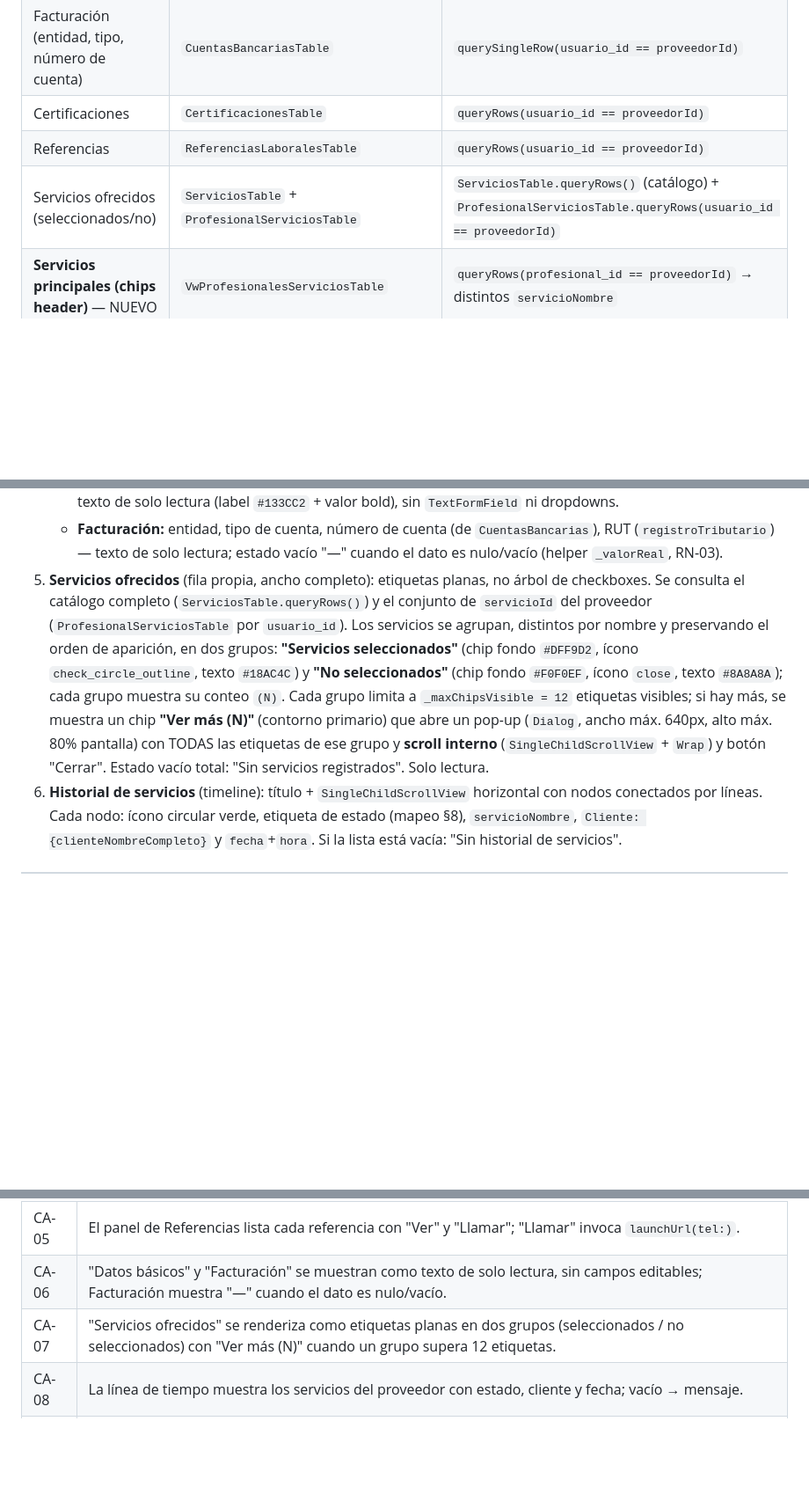
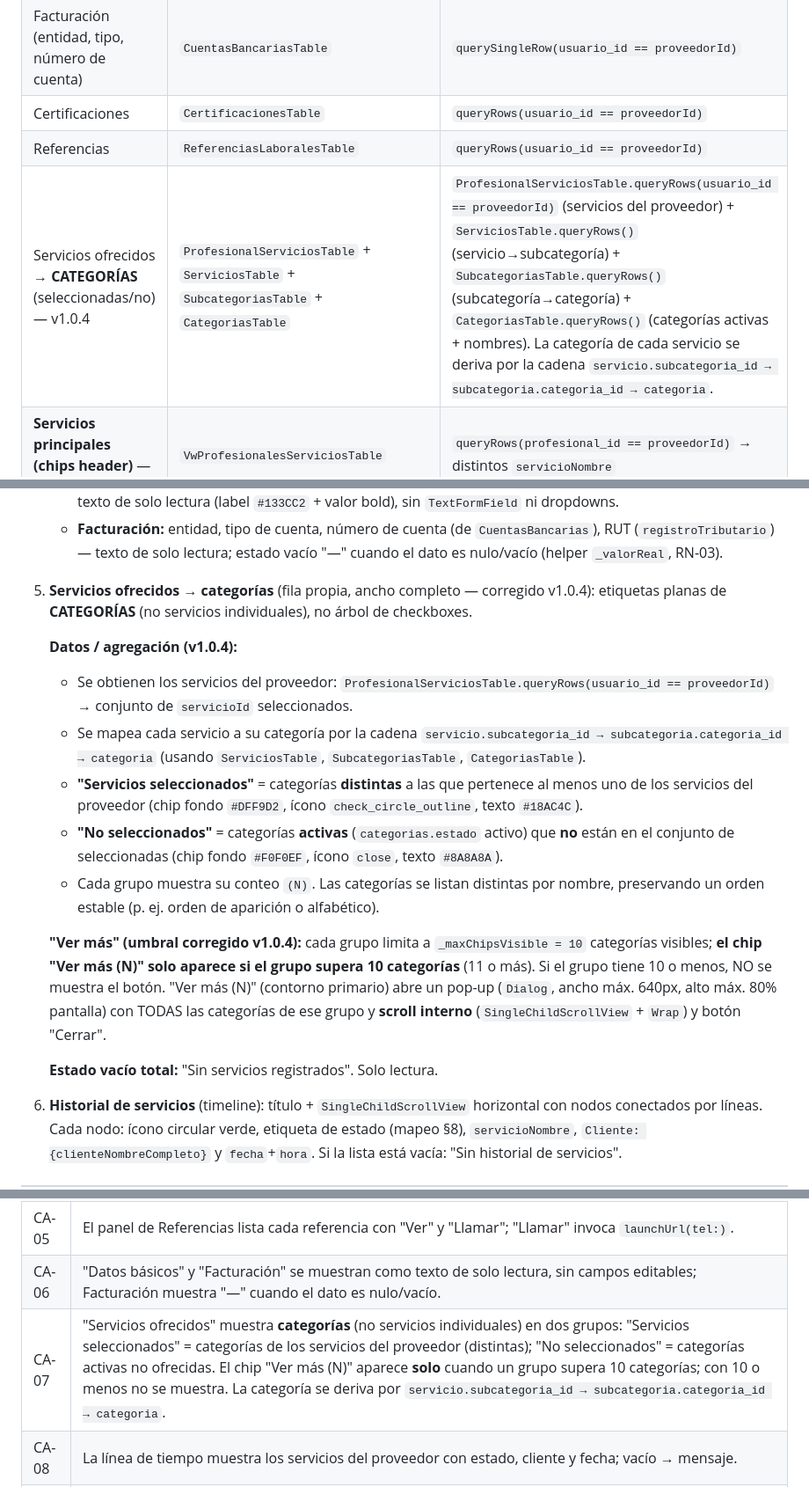
Before and after one commit to NoCodeHero83/hulpadmin, a Markdown page: docs/specs/REQ-005_spec.md, 3 parts joined by grey strips. Shown at 88% size. GitHub-like rendering; blank space fills up the shorter version.

Commit message:
docs(spec): REQ-005 v1.0.4 — Servicios ofrecidos shows categories, not services  - selected group = distinct categories of provider's services - not-selected group = active categories the provider doesn't offer - derive category via servicios.subcategoria_id -> subcategorias.categoria_id -> categorias - "Ver más" threshold lowered 12 -> 10 (button only when group > 10)
- selected group = distinct categories of provider's services
- not-selected group = active categories the provider doesn't offer
- derive category via servicios.subcategoria_id -> subcategorias.categoria_id -> categorias
- "Ver más" threshold lowered 12 -> 10 (button only when group > 10)

```diff
--- a/docs/specs/REQ-005_spec.md
+++ b/docs/specs/REQ-005_spec.md
@@ -81,7 +82,7 @@ El **feature de documentos** (Zona A registro + Zona B certificaciones, Ver/Desc
 | Facturación (entidad, tipo, número de cuenta) | `CuentasBancariasTable` | `querySingleRow(usuario_id == proveedorId)` |
 | Certificaciones | `CertificacionesTable` | `queryRows(usuario_id == proveedorId)` |
 | Referencias | `ReferenciasLaboralesTable` | `queryRows(usuario_id == proveedorId)` |
-| Servicios ofrecidos (seleccionados/no) | `ServiciosTable` + `ProfesionalServiciosTable` | `ServiciosTable.queryRows()` (catálogo) + `ProfesionalServiciosTable.queryRows(usuario_id == proveedorId)` |
+| Servicios ofrecidos → **CATEGORÍAS** (seleccionadas/no) — v1.0.4 | `ProfesionalServiciosTable` + `ServiciosTable` + `SubcategoriasTable` + `CategoriasTable` | `ProfesionalServiciosTable.queryRows(usuario_id == proveedorId)` (servicios del proveedor) + `ServiciosTable.queryRows()` (servicio→subcategoría) + `SubcategoriasTable.queryRows()` (subcategoría→categoría) + `CategoriasTable.queryRows()` (categorías activas + nombres). La categoría de cada servicio se deriva por la cadena `servicio.subcategoria_id → subcategoria.categoria_id → categoria`. |
 | **Servicios principales (chips header)** — NUEVO | `VwProfesionalesServiciosTable` | `queryRows(profesional_id == proveedorId)` → distintos `servicioNombre` |
 | **Historial de servicios (timeline)** — NUEVO | `VwSolicitudesServiciosCompletaTable` | `queryRows(profesional_id == proveedorId)` |
 
@@ -120,7 +121,18 @@ Paleta tomada de `FlutterFlowTheme` y de los colores ya usados en el proyecto:
 4. **Fila inferior** (`Row` de 2 columnas, responsivo a `Column`):
    - **Datos básicos:** tipo de documento, número de documento, instagram, facebook, dirección, país — como texto de solo lectura (label `#133CC2` + valor bold), sin `TextFormField` ni dropdowns.
    - **Facturación:** entidad, tipo de cuenta, número de cuenta (de `CuentasBancarias`), RUT (`registroTributario`) — texto de solo lectura; estado vacío "—" cuando el dato es nulo/vacío (helper `_valorReal`, RN-03).
-5. **Servicios ofrecidos** (fila propia, ancho completo): etiquetas planas, no árbol de checkboxes. Se consulta el catálogo completo (`ServiciosTable.queryRows()`) y el conjunto de `servicioId` del proveedor (`ProfesionalServiciosTable` por `usuario_id`). Los servicios se agrupan, distintos por nombre y preservando el orden de aparición, en dos grupos: **"Servicios seleccionados"** (chip fondo `#DFF9D2`, ícono `check_circle_outline`, texto `#18AC4C`) y **"No seleccionados"** (chip fondo `#F0F0EF`, ícono `close`, texto `#8A8A8A`); cada grupo muestra su conteo `(N)`. Cada grupo limita a `_maxChipsVisible = 12` etiquetas visibles; si hay más, se muestra un chip **"Ver más (N)"** (contorno primario) que abre un pop-up (`Dialog`, ancho máx. 640px, alto máx. 80% pantalla) con TODAS las etiquetas de ese grupo y **scroll interno** (`SingleChildScrollView` + `Wrap`) y botón "Cerrar". Estado vacío total: "Sin servicios registrados". Solo lectura.
+5. **Servicios ofrecidos → categorías** (fila propia, ancho completo — corregido v1.0.4): etiquetas planas de **CATEGORÍAS** (no servicios individuales), no árbol de checkboxes.
+
+   **Datos / agregación (v1.0.4):**
+   - Se obtienen los servicios del proveedor: `ProfesionalServiciosTable.queryRows(usuario_id == proveedorId)` → conjunto de `servicioId` seleccionados.
+   - Se mapea cada servicio a su categoría por la cadena `servicio.subcategoria_id → subcategoria.categoria_id → categoria` (usando `ServiciosTable`, `SubcategoriasTable`, `CategoriasTable`).
+   - **"Servicios seleccionados"** = categorías **distintas** a las que pertenece al menos uno de los servicios del proveedor (chip fondo `#DFF9D2`, ícono `check_circle_outline`, texto `#18AC4C`).
+   - **"No seleccionados"** = categorías **activas** (`categorias.estado` activo) que **no** están en el conjunto de seleccionadas (chip fondo `#F0F0EF`, ícono `close`, texto `#8A8A8A`).
+   - Cada grupo muestra su conteo `(N)`. Las categorías se listan distintas por nombre, preservando un orden estable (p. ej. orden de aparición o alfabético).
+
+   **"Ver más" (umbral corregido v1.0.4):** cada grupo limita a `_maxChipsVisible = 10` categorías visibles; **el chip "Ver más (N)" solo aparece si el grupo supera 10 categorías** (11 o más). Si el grupo tiene 10 o menos, NO se muestra el botón. "Ver más (N)" (contorno primario) abre un pop-up (`Dialog`, ancho máx. 640px, alto máx. 80% pantalla) con TODAS las categorías de ese grupo y **scroll interno** (`SingleChildScrollView` + `Wrap`) y botón "Cerrar".
+
+   **Estado vacío total:** "Sin servicios registrados". Solo lectura.
 6. **Historial de servicios** (timeline): título + `SingleChildScrollView` horizontal con nodos conectados por líneas. Cada nodo: ícono circular verde, etiqueta de estado (mapeo §8), `servicioNombre`, `Cliente: {clienteNombreCompleto}` y `fecha`+`hora`. Si la lista está vacía: "Sin historial de servicios".
 
 ---
@@ -169,7 +181,7 @@ Paleta tomada de `FlutterFlowTheme` y de los colores ya usados en el proyecto:
 | CA-04 | El panel de Documentos conserva exactamente el comportamiento de REQ-002 (Ver/Descargar/estados/empty), incluida la subsección Certificaciones. |
 | CA-05 | El panel de Referencias lista cada referencia con "Ver" y "Llamar"; "Llamar" invoca `launchUrl(tel:)`. |
 | CA-06 | "Datos básicos" y "Facturación" se muestran como texto de solo lectura, sin campos editables; Facturación muestra "—" cuando el dato es nulo/vacío. |
-| CA-07 | "Servicios ofrecidos" se renderiza como etiquetas planas en dos grupos (seleccionados / no seleccionados) con "Ver más (N)" cuando un grupo supera 12 etiquetas. |
+| CA-07 | "Servicios ofrecidos" muestra **categorías** (no servicios individuales) en dos grupos: "Servicios seleccionados" = categorías de los servicios del proveedor (distintas); "No seleccionados" = categorías activas no ofrecidas. El chip "Ver más (N)" aparece **solo** cuando un grupo supera 10 categorías; con 10 o menos no se muestra. La categoría se deriva por `servicio.subcategoria_id → subcategoria.categoria_id → categoria`. |
 | CA-08 | La línea de tiempo muestra los servicios del proveedor con estado, cliente y fecha; vacío → mensaje. |
 | CA-09 | "+ Agregar referencia" inserta en `referencias_laborales` solo con Nombre, Teléfono y Relación no vacíos, y refresca el listado. |
 | CA-10 | "Volver al listado" regresa a `Proveedores2`. |
```
Also changed, not shown: other parts of docs/specs/REQ-005_spec.md (+1 -0 lines).
